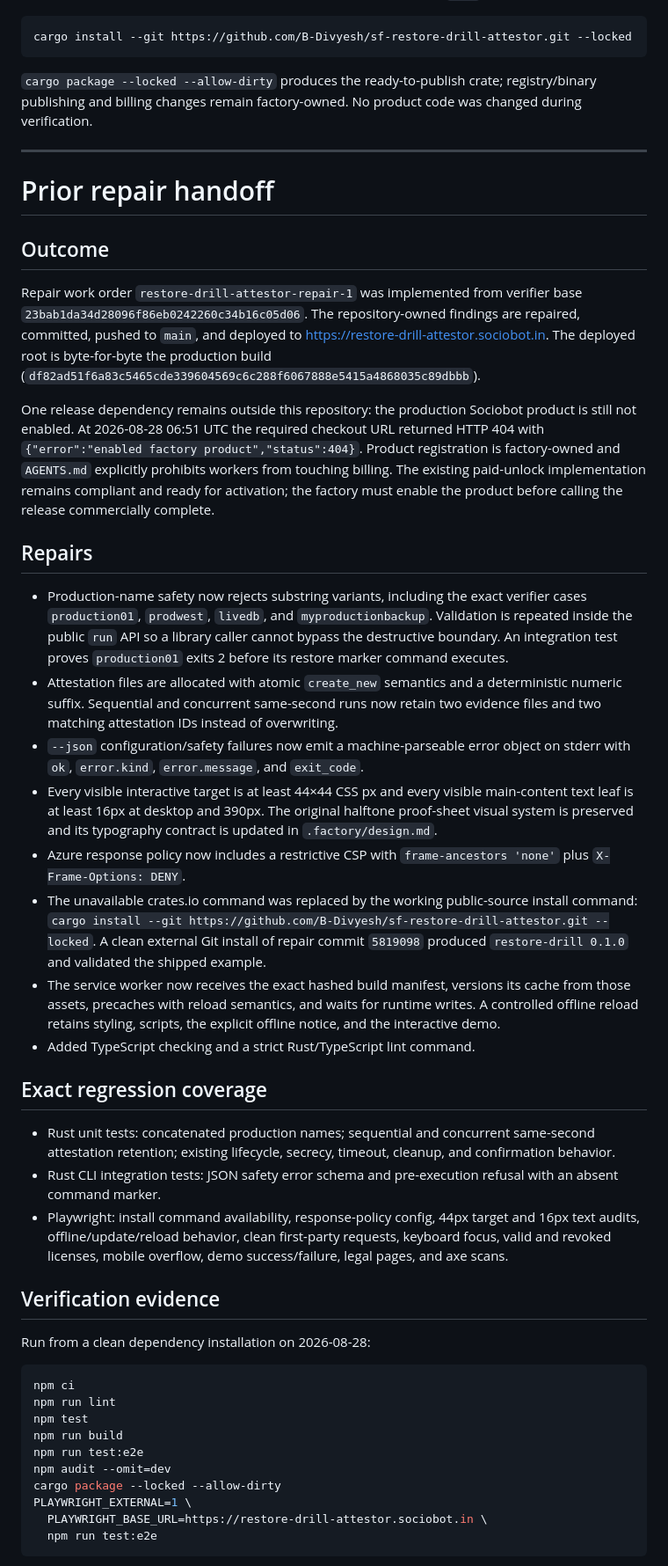
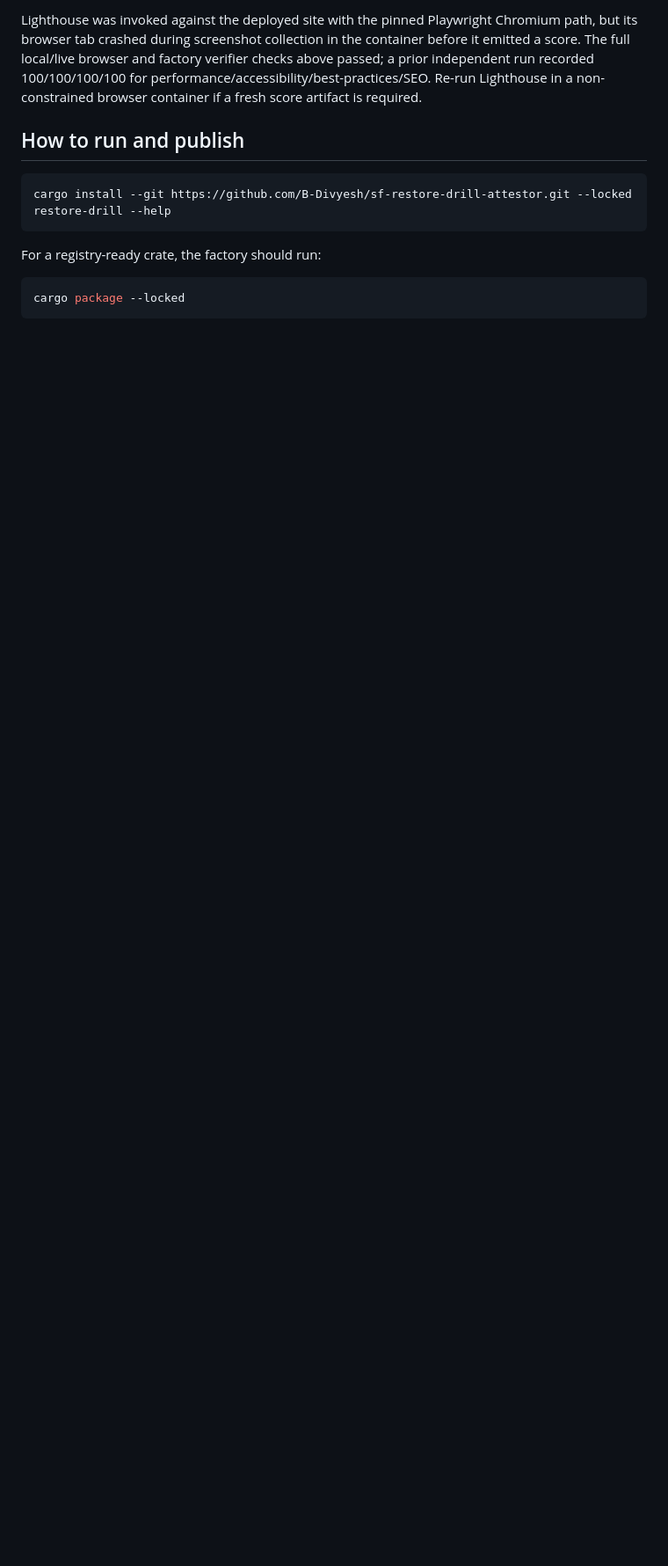
Before and after one commit to B-Divyesh/sf-restore-drill-attestor, a Markdown page: .factory/handoff.md, the part around one of its changes. Shown at 88% size. GitHub-like rendering; blank space fills up the shorter version.

Commit message:
docs: record repair verification and deployment

````diff
--- a/.factory/handoff.md
+++ b/.factory/handoff.md
@@ -38,89 +97,20 @@ commit:
+Lighthouse was invoked against the deployed site with the pinned Playwright
+Chromium path, but its browser tab crashed during screenshot collection in the
+container before it emitted a score. The full local/live browser and factory
+verifier checks above passed; a prior independent run recorded 100/100/100/100
+for performance/accessibility/best-practices/SEO. Re-run Lighthouse in a
+non-constrained browser container if a fresh score artifact is required.
+
+## How to run and publish
 
 ```sh
 cargo install --git https://github.com/B-Divyesh/sf-restore-drill-attestor.git --locked
+restore-drill --help
 ```
 
-`cargo package --locked --allow-dirty` produces the ready-to-publish crate;
-registry/binary publishing and billing changes remain factory-owned. No product
-code was changed during verification.
-
----
-
-# Prior repair handoff
-
-## Outcome
-
-Repair work order `restore-drill-attestor-repair-1` was implemented from verifier
-base `23bab1da34d28096f86eb0242260c34b16c05d06`. The repository-owned findings
-are repaired, committed, pushed to `main`, and deployed to
-<https://restore-drill-attestor.sociobot.in>. The deployed root is byte-for-byte
-the production build (`df82ad51f6a83c5465cde339604569c6c288f6067888e5415a4868035c89dbbb`).
-
-One release dependency remains outside this repository: the production
-Sociobot product is still not enabled. At 2026-08-28 06:51 UTC the required
-checkout URL returned HTTP 404 with
-`{"error":"enabled factory product","status":404}`. Product registration is
-factory-owned and `AGENTS.md` explicitly prohibits workers from touching
-billing. The existing paid-unlock implementation remains compliant and ready
-for activation; the factory must enable the product before calling the release
-commercially complete.
-
-## Repairs
-
-- Production-name safety now rejects substring variants, including the exact
-  verifier cases `production01`, `prodwest`, `livedb`, and
-  `myproductionbackup`. Validation is repeated inside the public `run` API so a
-  library caller cannot bypass the destructive boundary. An integration test
-  proves `production01` exits 2 before its restore marker command executes.
-- Attestation files are allocated with atomic `create_new` semantics and a
-  deterministic numeric suffix. Sequential and concurrent same-second runs now
-  retain two evidence files and two matching attestation IDs instead of
-  overwriting.
-- `--json` configuration/safety failures now emit a machine-parseable error
-  object on stderr with `ok`, `error.kind`, `error.message`, and `exit_code`.
-- Every visible interactive target is at least 44×44 CSS px and every visible
-  main-content text leaf is at least 16px at desktop and 390px. The original
-  halftone proof-sheet visual system is preserved and its typography contract
-  is updated in `.factory/design.md`.
-- Azure response policy now includes a restrictive CSP with
-  `frame-ancestors 'none'` plus `X-Frame-Options: DENY`.
-- The unavailable crates.io command was replaced by the working public-source
-  install command: `cargo install --git
-  https://github.com/B-Divyesh/sf-restore-drill-attestor.git --locked`.
-  A clean external Git install of repair commit `5819098` produced
-  `restore-drill 0.1.0` and validated the shipped example.
-- The service worker now receives the exact hashed build manifest, versions its
-  cache from those assets, precaches with reload semantics, and waits for
-  runtime writes. A controlled offline reload retains styling, scripts, the
-  explicit offline notice, and the interactive demo.
-- Added TypeScript checking and a strict Rust/TypeScript lint command.
-
-## Exact regression coverage
-
-- Rust unit tests: concatenated production names; sequential and concurrent
-  same-second attestation retention; existing lifecycle, secrecy, timeout,
-  cleanup, and confirmation behavior.
-- Rust CLI integration tests: JSON safety error schema and pre-execution refusal
-  with an absent command marker.
-- Playwright: install command availability, response-policy config, 44px target
-  and 16px text audits, offline/update/reload behavior, clean first-party
-  requests, keyboard focus, valid and revoked licenses, mobile overflow, demo
-  success/failure, legal pages, and axe scans.
-
-## Verification evidence
-
-Run from a clean dependency installation on 2026-08-28:
+For a registry-ready crate, the factory should run:
 
 ```sh
-npm ci
-npm run lint
-npm test
-npm run build
-npm run test:e2e
-npm audit --omit=dev
-cargo package --locked --allow-dirty
-PLAYWRIGHT_EXTERNAL=1 \
-  PLAYWRIGHT_BASE_URL=https://restore-drill-attestor.sociobot.in \
-  npm run test:e2e
+cargo package --locked
 ```
 
````
Also changed, not shown: other parts of .factory/handoff.md (+82 -63 lines).
